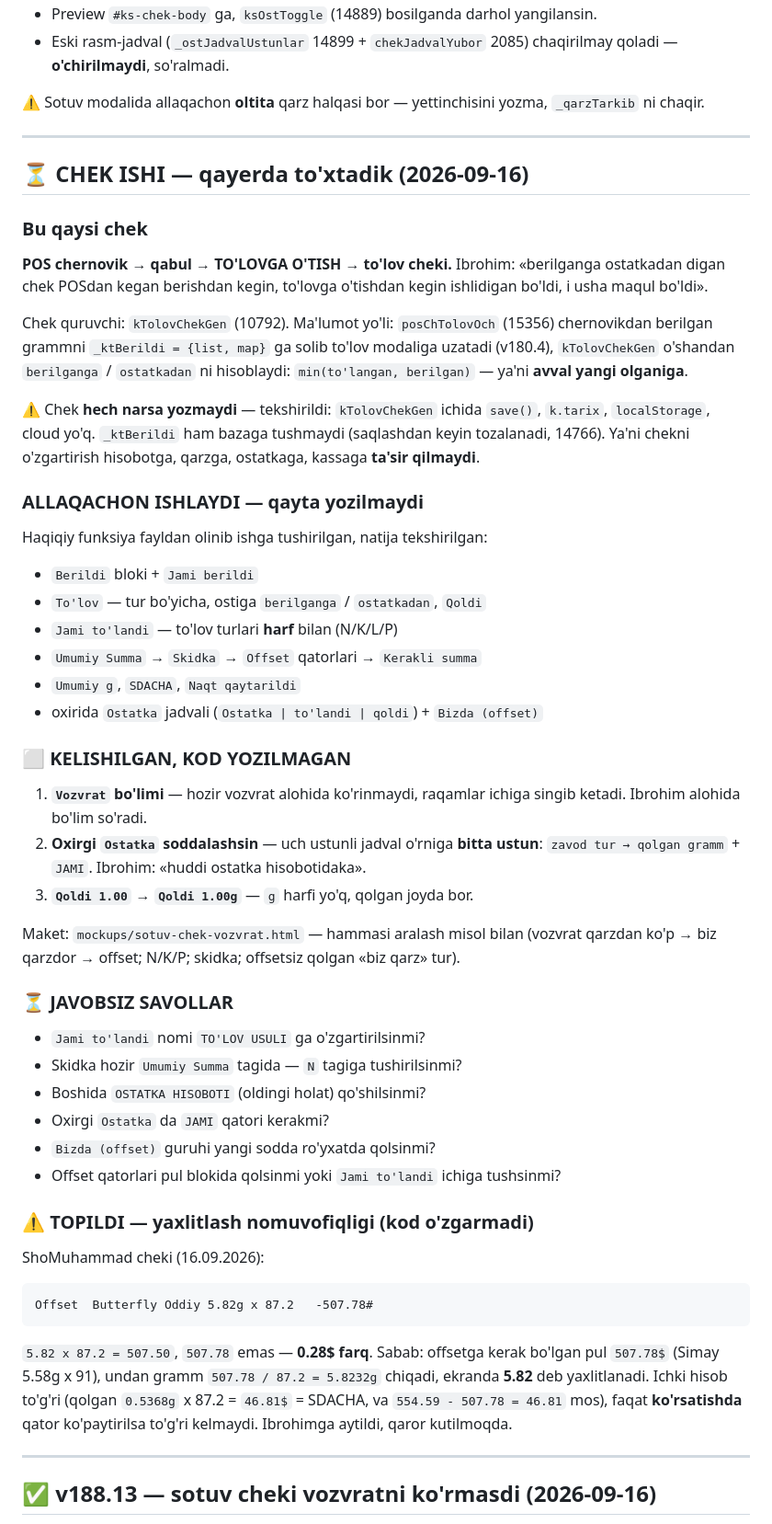
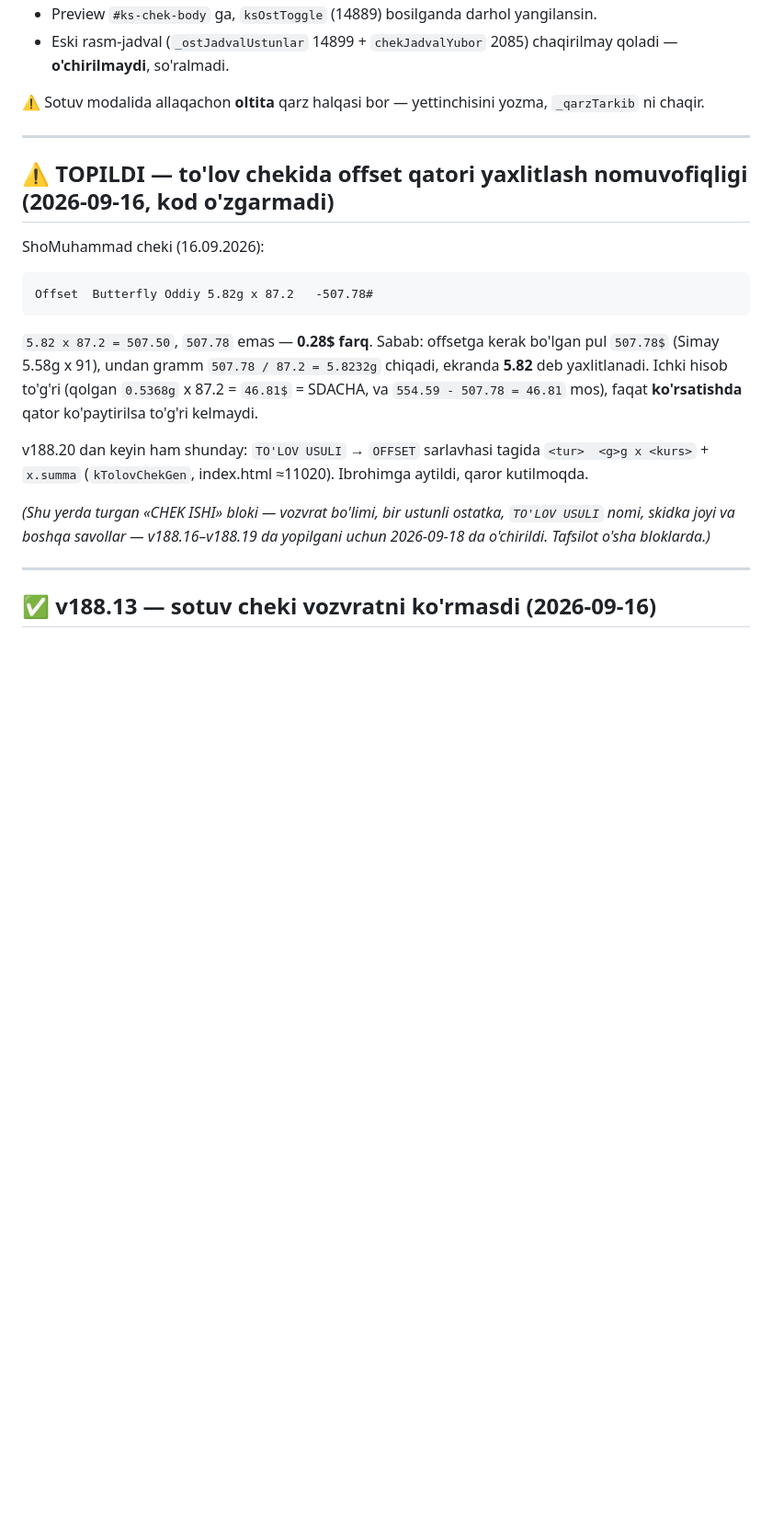
Before and after one commit to ibrohimcyborg/Tilla-ERP, a Markdown page: DAVOM.md, the part around the change. Shown at 92% size. Drawn GitHub-style; blank space fills up the shorter version.

Commit message:
DAVOM.md - eskirgan CHEK ISHI bloki o'chirildi (v188.18 da yopilgan), yaxlitlash topilmasi saqlandi
Co-Authored-By: Claude Fable 5.1 <noreply@anthropic.com>

```diff
--- a/DAVOM.md
+++ b/DAVOM.md
@@ -902,59 +902,7 @@ yozma, `_qarzTarkib` ni chaqir.
 
 ---
 
-## ⏳ CHEK ISHI — qayerda to'xtadik (2026-09-16)
-
-### Bu qaysi chek
-
-**POS chernovik → qabul → TO'LOVGA O'TISH → to'lov cheki.**
-Ibrohim: «berilganga ostatkadan digan chek POSdan kegan berishdan kegin,
-to'lovga o'tishdan kegin ishlidigan bo'ldi, i usha maqul bo'ldi».
-
-Chek quruvchi: `kTolovChekGen` (10792).
-Ma'lumot yo'li: `posChTolovOch` (15356) chernovikdan berilgan grammni
-`_ktBerildi = {list, map}` ga solib to'lov modaliga uzatadi (v180.4),
-`kTolovChekGen` o'shandan `berilganga` / `ostatkadan` ni hisoblaydi:
-`min(to'langan, berilgan)` — ya'ni **avval yangi olganiga**.
-
-⚠ Chek **hech narsa yozmaydi** — tekshirildi: `kTolovChekGen` ichida
-`save()`, `k.tarix`, `localStorage`, cloud yo'q. `_ktBerildi` ham bazaga
-tushmaydi (saqlashdan keyin tozalanadi, 14766). Ya'ni chekni o'zgartirish
-hisobotga, qarzga, ostatkaga, kassaga **ta'sir qilmaydi**.
-
-### ALLAQACHON ISHLAYDI — qayta yozilmaydi
-
-Haqiqiy funksiya fayldan olinib ishga tushirilgan, natija tekshirilgan:
-
-- `Berildi` bloki + `Jami berildi`
-- `To'lov` — tur bo'yicha, ostiga `berilganga` / `ostatkadan`, `Qoldi`
-- `Jami to'landi` — to'lov turlari **harf** bilan (N/K/L/P)
-- `Umumiy Summa` → `Skidka` → `Offset` qatorlari → `Kerakli summa`
-- `Umumiy g`, `SDACHA`, `Naqt qaytarildi`
-- oxirida `Ostatka` jadvali (`Ostatka | to'landi | qoldi`) + `Bizda (offset)`
-
-### ⬜ KELISHILGAN, KOD YOZILMAGAN
-
-1. **`Vozvrat` bo'limi** — hozir vozvrat alohida ko'rinmaydi, raqamlar
-   ichiga singib ketadi. Ibrohim alohida bo'lim so'radi.
-2. **Oxirgi `Ostatka` soddalashsin** — uch ustunli jadval o'rniga
-   **bitta ustun**: `zavod tur → qolgan gramm` + `JAMI`.
-   Ibrohim: «huddi ostatka hisobotidaka».
-3. **`Qoldi 1.00` → `Qoldi 1.00g`** — `g` harfi yo'q, qolgan joyda bor.
-
-Maket: `mockups/sotuv-chek-vozvrat.html` — hammasi aralash misol bilan
-(vozvrat qarzdan ko'p → biz qarzdor → offset; N/K/P; skidka;
-offsetsiz qolgan «biz qarz» tur).
-
-### ⏳ JAVOBSIZ SAVOLLAR
-
-- `Jami to'landi` nomi `TO'LOV USULI` ga o'zgartirilsinmi?
-- Skidka hozir `Umumiy Summa` tagida — `N` tagiga tushirilsinmi?
-- Boshida `OSTATKA HISOBOTI` (oldingi holat) qo'shilsinmi?
-- Oxirgi `Ostatka` da `JAMI` qatori kerakmi?
-- `Bizda (offset)` guruhi yangi sodda ro'yxatda qolsinmi?
-- Offset qatorlari pul blokida qolsinmi yoki `Jami to'landi` ichiga tushsinmi?
-
-### ⚠ TOPILDI — yaxlitlash nomuvofiqligi (kod o'zgarmadi)
+## ⚠ TOPILDI — to'lov chekida offset qatori yaxlitlash nomuvofiqligi (2026-09-16, kod o'zgarmadi)
 
 ShoMuhammad cheki (16.09.2026):
 
@@ -966,7 +914,14 @@ undan gramm `507.78 / 87.2 = 5.8232g` chiqadi, ekranda **5.82** deb
 yaxlitlanadi. Ichki hisob to'g'ri (qolgan `0.5368g` x 87.2 = `46.81$`
 = SDACHA, va `554.59 - 507.78 = 46.81` mos), faqat **ko'rsatishda**
 qator ko'paytirilsa to'g'ri kelmaydi.
+
+v188.20 dan keyin ham shunday: `TO'LOV USULI` → `OFFSET` sarlavhasi tagida
+`<tur>  <g>g x <kurs>` + `x.summa` (`kTolovChekGen`, index.html ≈11020).
 Ibrohimga aytildi, qaror kutilmoqda.
+
+*(Shu yerda turgan «CHEK ISHI» bloki — vozvrat bo'limi, bir ustunli ostatka,
+`TO'LOV USULI` nomi, skidka joyi va boshqa savollar — v188.16–v188.19 da
+yopilgani uchun 2026-09-18 da o'chirildi. Tafsilot o'sha bloklarda.)*
 
 ---
 
```
